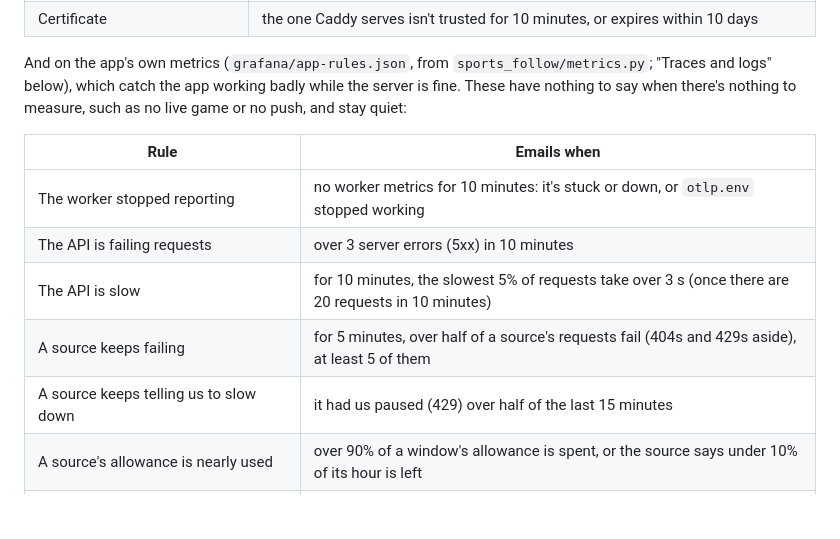
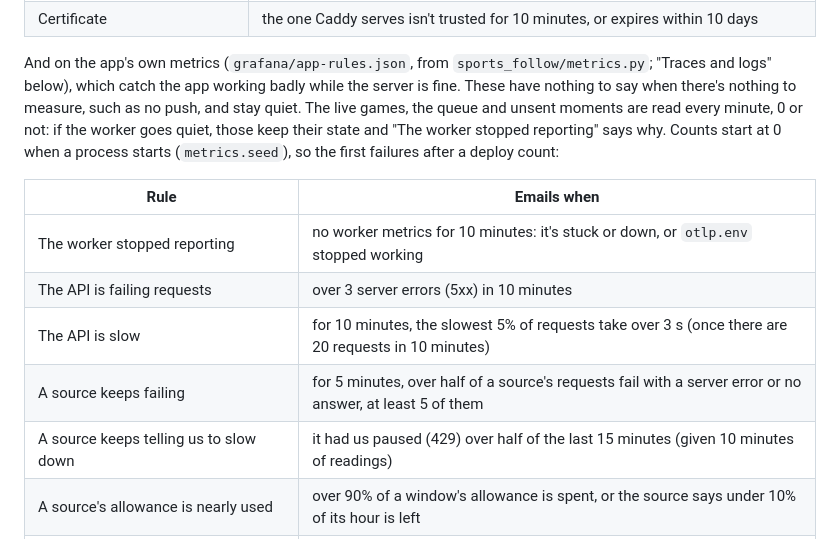
Before and after one commit to Codewiz2898/sports-follow, a Markdown page: deploy/README.md, the part around the change. Drawn GitHub-style; blank space fills up the shorter version.

Commit message:
Alerts docs: what counts as a source failing, the paused rule's ten minutes, readings that always report
Co-Authored-By: Claude Opus 5.5 <noreply@anthropic.com>

```diff
--- a/deploy/README.md
+++ b/deploy/README.md
@@ -399,15 +399,18 @@ Each one emails when it starts, again every 6 hours while it lasts, and "Resolve
 
 And on the app's own metrics (`grafana/app-rules.json`, from `sports_follow/metrics.py`; "Traces and
 logs" below), which catch the app working badly while the server is fine. These have nothing to say
-when there's nothing to measure, such as no live game or no push, and stay quiet:
+when there's nothing to measure, such as no push, and stay quiet. The live games, the queue and unsent
+moments are read every minute, 0 or not: if the worker goes quiet, those keep their state and "The
+worker stopped reporting" says why. Counts start at 0 when a process starts (`metrics.seed`), so the
+first failures after a deploy count:
 
 | Rule | Emails when |
 |---|---|
 | The worker stopped reporting | no worker metrics for 10 minutes: it's stuck or down, or `otlp.env` stopped working |
 | The API is failing requests | over 3 server errors (5xx) in 10 minutes |
 | The API is slow | for 10 minutes, the slowest 5% of requests take over 3 s (once there are 20 requests in 10 minutes) |
-| A source keeps failing | for 5 minutes, over half of a source's requests fail (404s and 429s aside), at least 5 of them |
-| A source keeps telling us to slow down | it had us paused (429) over half of the last 15 minutes |
+| A source keeps failing | for 5 minutes, over half of a source's requests fail with a server error or no answer, at least 5 of them |
+| A source keeps telling us to slow down | it had us paused (429) over half of the last 15 minutes (given 10 minutes of readings) |
 | A source's allowance is nearly used | over 90% of a window's allowance is spent, or the source says under 10% of its hour is left |
 | A live game isn't being polled | for 2 minutes, a game hasn't been polled for three of its rounds (at least 3 minutes; Liquipedia's 15) |
 | Jobs are waiting for the worker | for 5 minutes, a job has waited over 2 minutes for a slot |
```
